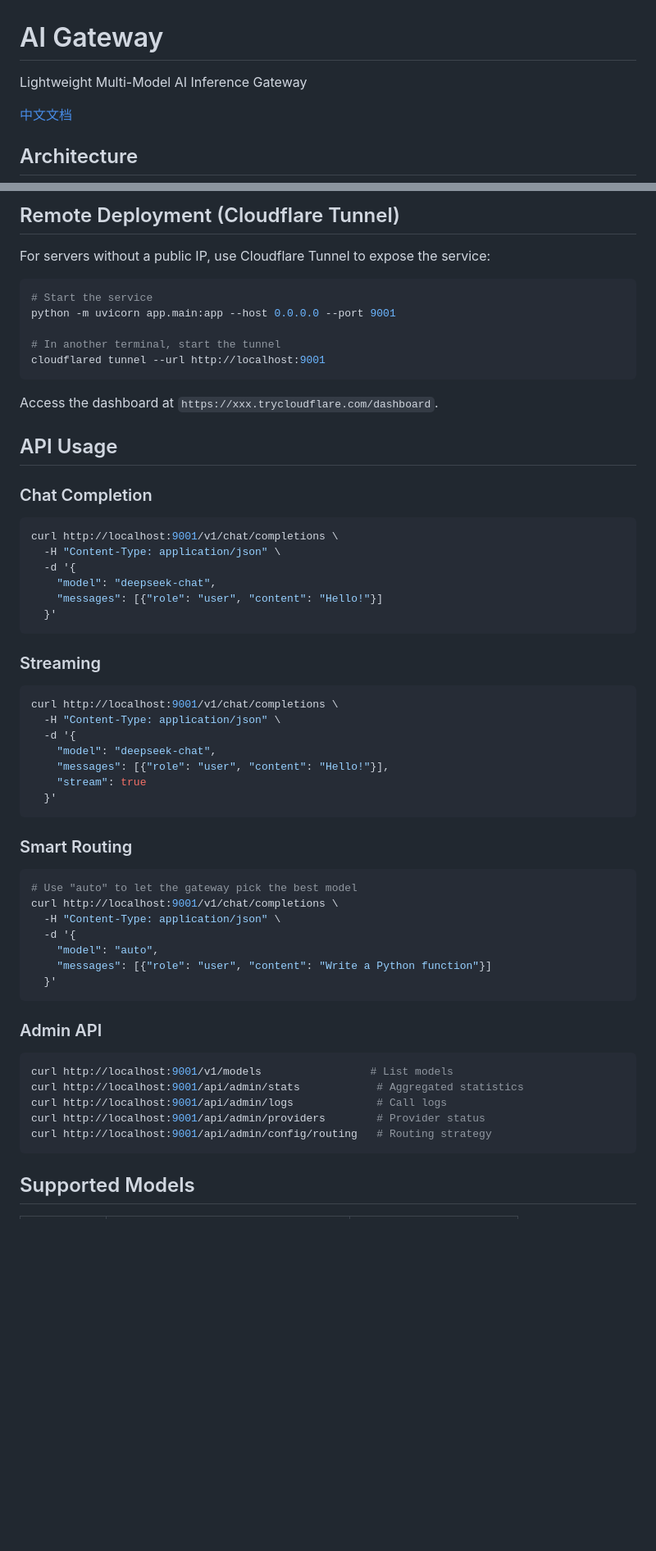
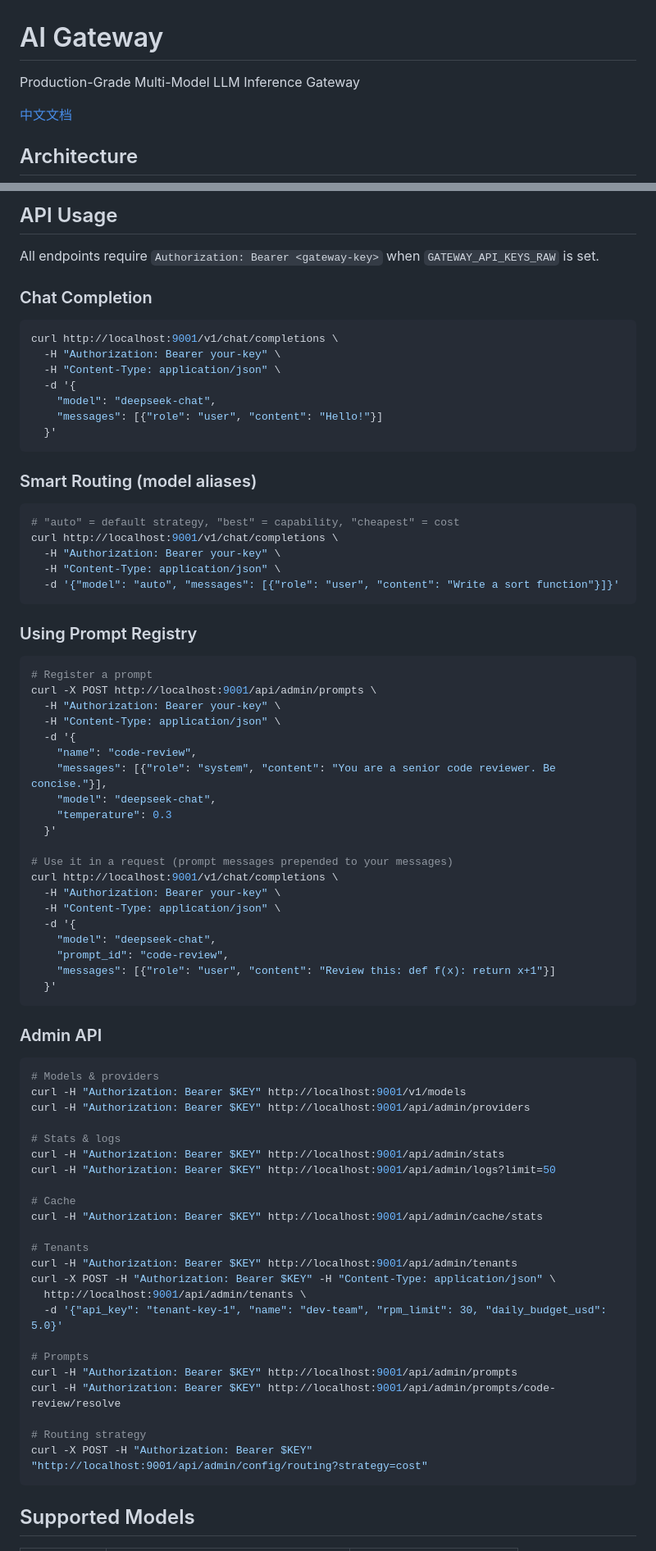
Before and after one commit to DNMCJH/ai-gateway, a Markdown page: README.md, 2 parts joined by grey strips. Shown at 82% size. Rendered like a GitHub page; blank space fills up the shorter version.

````diff
--- a/README.md
+++ b/README.md
@@ -1,6 +1,6 @@
 # AI Gateway
 
-Lightweight Multi-Model AI Inference Gateway
+Production-Grade Multi-Model LLM Inference Gateway
 
 [中文文档](README_CN.md)
 
@@ -79,25 +127,14 @@ docker-compose up -d
 ```
 
-## Remote Deployment (Cloudflare Tunnel)
+## API Usage
 
-For servers without a public IP, use Cloudflare Tunnel to expose the service:
-
-```bash
-# Start the service
-python -m uvicorn app.main:app --host 0.0.0.0 --port 9001
-
-# In another terminal, start the tunnel
-cloudflared tunnel --url http://localhost:9001
-```
-
-Access the dashboard at `https://xxx.trycloudflare.com/dashboard`.
-
-## API Usage
+All endpoints require `Authorization: Bearer <gateway-key>` when `GATEWAY_API_KEYS_RAW` is set.
 
 ### Chat Completion
 
 ```bash
 curl http://localhost:9001/v1/chat/completions \
+  -H "Authorization: Bearer your-key" \
   -H "Content-Type: application/json" \
   -d '{
     "model": "deepseek-chat",
@@ -105,38 +142,67 @@ curl http://localhost:9001/v1/chat/completions \
   }'
 ```
 
-### Streaming
+### Smart Routing (model aliases)
 
 ```bash
+# "auto" = default strategy, "best" = capability, "cheapest" = cost
 curl http://localhost:9001/v1/chat/completions \
+  -H "Authorization: Bearer your-key" \
+  -H "Content-Type: application/json" \
+  -d '{"model": "auto", "messages": [{"role": "user", "content": "Write a sort function"}]}'
+```
+
+### Using Prompt Registry
+
+```bash
+# Register a prompt
+curl -X POST http://localhost:9001/api/admin/prompts \
+  -H "Authorization: Bearer your-key" \
+  -H "Content-Type: application/json" \
+  -d '{
+    "name": "code-review",
+    "messages": [{"role": "system", "content": "You are a senior code reviewer. Be concise."}],
+    "model": "deepseek-chat",
+    "temperature": 0.3
+  }'
+
+# Use it in a request (prompt messages prepended to your messages)
+curl http://localhost:9001/v1/chat/completions \
+  -H "Authorization: Bearer your-key" \
   -H "Content-Type: application/json" \
   -d '{
     "model": "deepseek-chat",
-    "messages": [{"role": "user", "content": "Hello!"}],
-    "stream": true
-  }'
-```
-
-### Smart Routing
-
-```bash
-# Use "auto" to let the gateway pick the best model
-curl http://localhost:9001/v1/chat/completions \
-  -H "Content-Type: application/json" \
-  -d '{
-    "model": "auto",
-    "messages": [{"role": "user", "content": "Write a Python function"}]
+    "prompt_id": "code-review",
+    "messages": [{"role": "user", "content": "Review this: def f(x): return x+1"}]
   }'
 ```
 
 ### Admin API
 
 ```bash
-curl http://localhost:9001/v1/models                 # List models
-curl http://localhost:9001/api/admin/stats            # Aggregated statistics
-curl http://localhost:9001/api/admin/logs             # Call logs
-curl http://localhost:9001/api/admin/providers        # Provider status
-curl http://localhost:9001/api/admin/config/routing   # Routing strategy
+# Models & providers
+curl -H "Authorization: Bearer $KEY" http://localhost:9001/v1/models
+curl -H "Authorization: Bearer $KEY" http://localhost:9001/api/admin/providers
+
+# Stats & logs
+curl -H "Authorization: Bearer $KEY" http://localhost:9001/api/admin/stats
+curl -H "Authorization: Bearer $KEY" http://localhost:9001/api/admin/logs?limit=50
+
+# Cache
+curl -H "Authorization: Bearer $KEY" http://localhost:9001/api/admin/cache/stats
+
+# Tenants
+curl -H "Authorization: Bearer $KEY" http://localhost:9001/api/admin/tenants
+curl -X POST -H "Authorization: Bearer $KEY" -H "Content-Type: application/json" \
+  http://localhost:9001/api/admin/tenants \
+  -d '{"api_key": "tenant-key-1", "name": "dev-team", "rpm_limit": 30, "daily_budget_usd": 5.0}'
+
+# Prompts
+curl -H "Authorization: Bearer $KEY" http://localhost:9001/api/admin/prompts
+curl -H "Authorization: Bearer $KEY" http://localhost:9001/api/admin/prompts/code-review/resolve
+
+# Routing strategy
+curl -X POST -H "Authorization: Bearer $KEY" "http://localhost:9001/api/admin/config/routing?strategy=cost"
 ```
 
 ## Supported Models
````
Also changed, not shown: other parts of README.md (+81 -31 lines), README_CN.md (+83 -117 lines).
